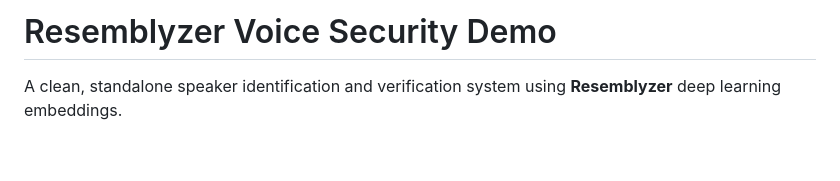
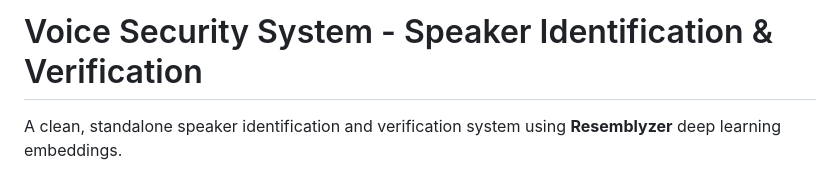
Before and after one commit to saadhvi-r28/Speaker-identification-using-resemblyzer, a Markdown page: README.md, the part around the change. GitHub-like rendering; blank space fills up the shorter version.

```diff
--- a/README.md
+++ b/README.md
@@ -1,4 +1,4 @@
-# Resemblyzer Voice Security Demo
+# Voice Security System - Speaker Identification & Verification
 
 A clean, standalone speaker identification and verification system using **Resemblyzer** deep learning embeddings.
 
```
